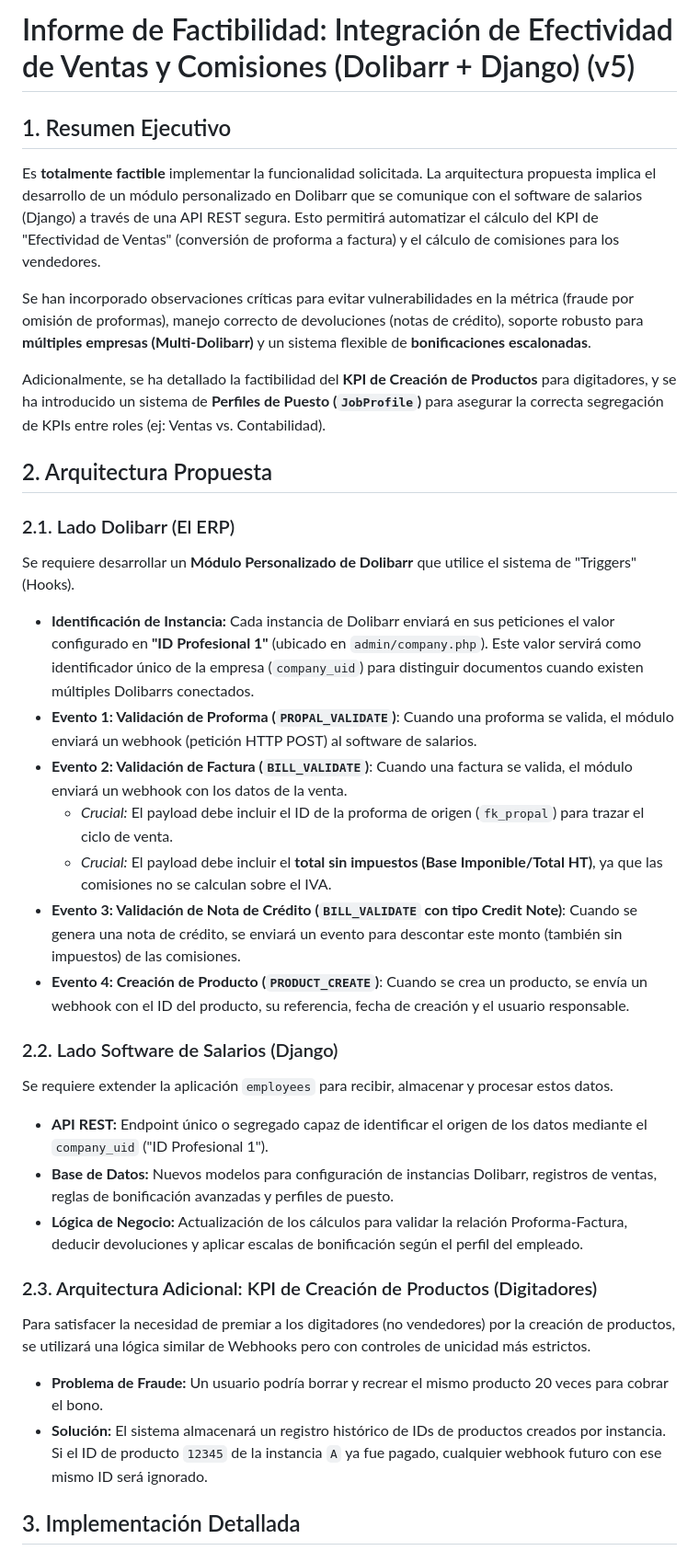
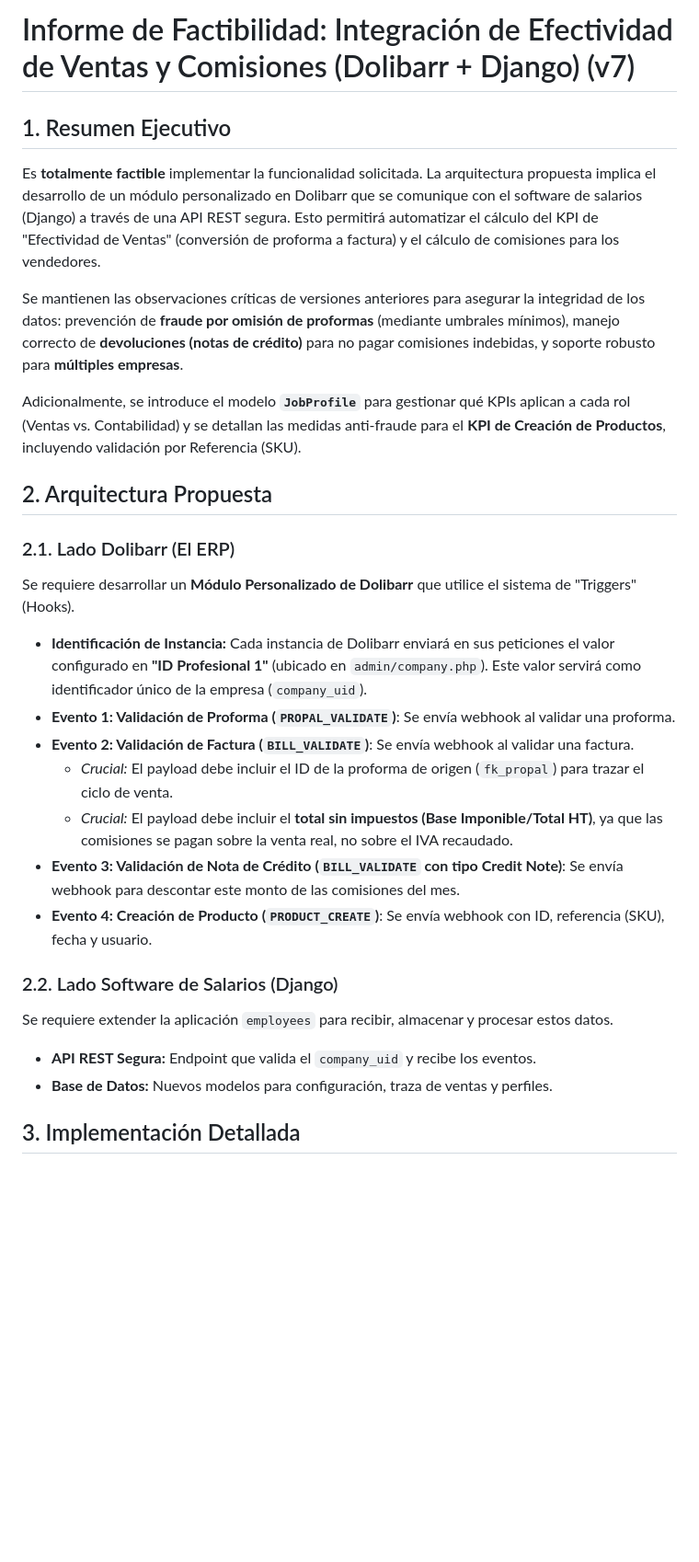
Before and after one commit to bambinounos/employees-overtime, a Markdown page: FEASIBILITY_REPORT.md, the part around one of its changes. Shown at 92% size. Drawn GitHub-style; blank space fills up the shorter version.

```diff
--- a/FEASIBILITY_REPORT.md
+++ b/FEASIBILITY_REPORT.md
@@ -1,34 +1,28 @@
-# Informe de Factibilidad: Integración de Efectividad de Ventas y Comisiones (Dolibarr + Django) (v5)
+# Informe de Factibilidad: Integración de Efectividad de Ventas y Comisiones (Dolibarr + Django) (v7)
 
 ## 1. Resumen Ejecutivo
 Es **totalmente factible** implementar la funcionalidad solicitada. La arquitectura propuesta implica el desarrollo de un módulo personalizado en Dolibarr que se comunique con el software de salarios (Django) a través de una API REST segura. Esto permitirá automatizar el cálculo del KPI de "Efectividad de Ventas" (conversión de proforma a factura) y el cálculo de comisiones para los vendedores.
 
-Se han incorporado observaciones críticas para evitar vulnerabilidades en la métrica (fraude por omisión de proformas), manejo correcto de devoluciones (notas de crédito), soporte robusto para **múltiples empresas (Multi-Dolibarr)** y un sistema flexible de **bonificaciones escalonadas**.
+Se mantienen las observaciones críticas de versiones anteriores para asegurar la integridad de los datos: prevención de **fraude por omisión de proformas** (mediante umbrales mínimos), manejo correcto de **devoluciones (notas de crédito)** para no pagar comisiones indebidas, y soporte robusto para **múltiples empresas**.
 
-Adicionalmente, se ha detallado la factibilidad del **KPI de Creación de Productos** para digitadores, y se ha introducido un sistema de **Perfiles de Puesto (`JobProfile`)** para asegurar la correcta segregación de KPIs entre roles (ej: Ventas vs. Contabilidad).
+Adicionalmente, se introduce el modelo **`JobProfile`** para gestionar qué KPIs aplican a cada rol (Ventas vs. Contabilidad) y se detallan las medidas anti-fraude para el **KPI de Creación de Productos**, incluyendo validación por Referencia (SKU).
 
 ## 2. Arquitectura Propuesta
 
 ### 2.1. Lado Dolibarr (El ERP)
 Se requiere desarrollar un **Módulo Personalizado de Dolibarr** que utilice el sistema de "Triggers" (Hooks).
-*   **Identificación de Instancia:** Cada instancia de Dolibarr enviará en sus peticiones el valor configurado en **"ID Profesional 1"** (ubicado en `admin/company.php`). Este valor servirá como identificador único de la empresa (`company_uid`) para distinguir documentos cuando existen múltiples Dolibarrs conectados.
-*   **Evento 1: Validación de Proforma (`PROPAL_VALIDATE`)**: Cuando una proforma se valida, el módulo enviará un webhook (petición HTTP POST) al software de salarios.
-*   **Evento 2: Validación de Factura (`BILL_VALIDATE`)**: Cuando una factura se valida, el módulo enviará un webhook con los datos de la venta.
+*   **Identificación de Instancia:** Cada instancia de Dolibarr enviará en sus peticiones el valor configurado en **"ID Profesional 1"** (ubicado en `admin/company.php`). Este valor servirá como identificador único de la empresa (`company_uid`).
+*   **Evento 1: Validación de Proforma (`PROPAL_VALIDATE`)**: Se envía webhook al validar una proforma.
+*   **Evento 2: Validación de Factura (`BILL_VALIDATE`)**: Se envía webhook al validar una factura.
     *   *Crucial:* El payload debe incluir el ID de la proforma de origen (`fk_propal`) para trazar el ciclo de venta.
-    *   *Crucial:* El payload debe incluir el **total sin impuestos (Base Imponible/Total HT)**, ya que las comisiones no se calculan sobre el IVA.
-*   **Evento 3: Validación de Nota de Crédito (`BILL_VALIDATE` con tipo Credit Note)**: Cuando se genera una nota de crédito, se enviará un evento para descontar este monto (también sin impuestos) de las comisiones.
-*   **Evento 4: Creación de Producto (`PRODUCT_CREATE`)**: Cuando se crea un producto, se envía un webhook con el ID del producto, su referencia, fecha de creación y el usuario responsable.
+    *   *Crucial:* El payload debe incluir el **total sin impuestos (Base Imponible/Total HT)**, ya que las comisiones se pagan sobre la venta real, no sobre el IVA recaudado.
+*   **Evento 3: Validación de Nota de Crédito (`BILL_VALIDATE` con tipo Credit Note)**: Se envía webhook para descontar este monto de las comisiones del mes.
+*   **Evento 4: Creación de Producto (`PRODUCT_CREATE`)**: Se envía webhook con ID, referencia (SKU), fecha y usuario.
 
 ### 2.2. Lado Software de Salarios (Django)
 Se requiere extender la aplicación `employees` para recibir, almacenar y procesar estos datos.
-*   **API REST:** Endpoint único o segregado capaz de identificar el origen de los datos mediante el `company_uid` ("ID Profesional 1").
-*   **Base de Datos:** Nuevos modelos para configuración de instancias Dolibarr, registros de ventas, reglas de bonificación avanzadas y perfiles de puesto.
-*   **Lógica de Negocio:** Actualización de los cálculos para validar la relación Proforma-Factura, deducir devoluciones y aplicar escalas de bonificación según el perfil del empleado.
-
-### 2.3. Arquitectura Adicional: KPI de Creación de Productos (Digitadores)
-Para satisfacer la necesidad de premiar a los digitadores (no vendedores) por la creación de productos, se utilizará una lógica similar de Webhooks pero con controles de unicidad más estrictos.
-*   **Problema de Fraude:** Un usuario podría borrar y recrear el mismo producto 20 veces para cobrar el bono.
-*   **Solución:** El sistema almacenará un registro histórico de IDs de productos creados por instancia. Si el ID de producto `12345` de la instancia `A` ya fue pagado, cualquier webhook futuro con ese mismo ID será ignorado.
+*   **API REST Segura:** Endpoint que valida el `company_uid` y recibe los eventos.
+*   **Base de Datos:** Nuevos modelos para configuración, traza de ventas y perfiles.
 
 ## 3. Implementación Detallada
 
```
Also changed, not shown: other parts of FEASIBILITY_REPORT.md (+52 -62 lines).
